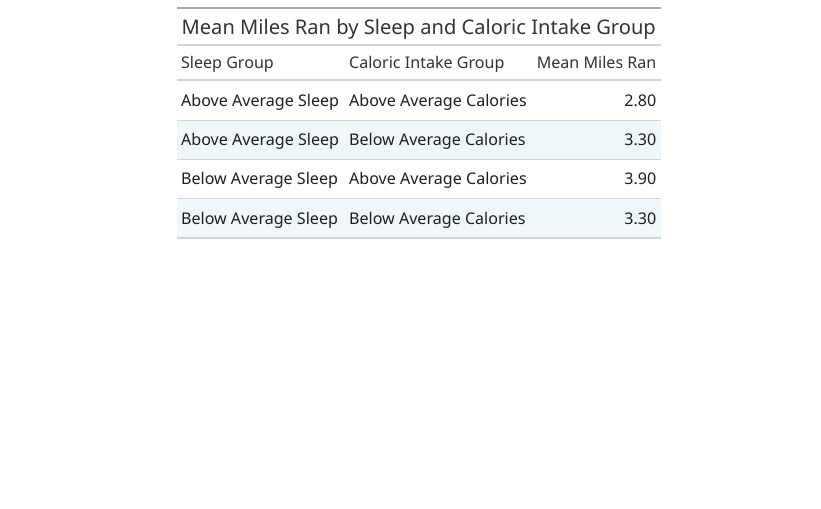
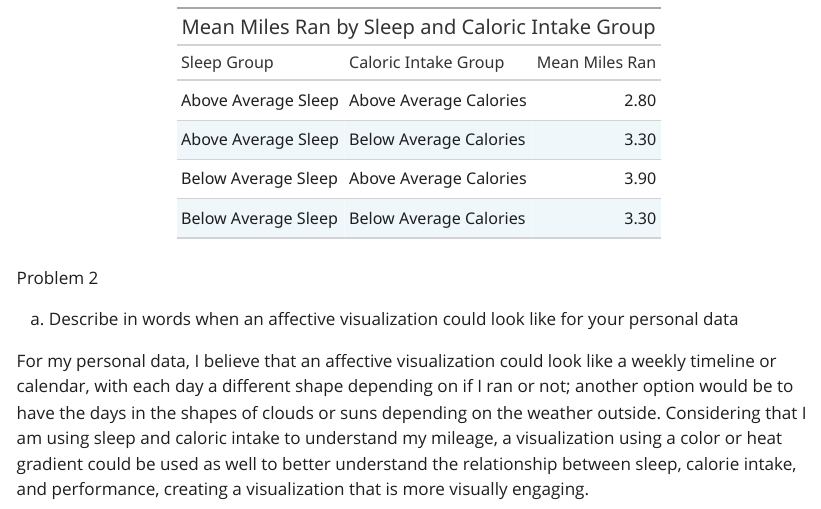
Before and after one commit to katefrankland/homework3, a Quarto document (code/homework_3.qmd): the page in a window 1100 px wide, from 5400 px down. The pictures show the output file code/homework_3.html that the author committed with the source, opened offline; Quarto's library style sheets are replaced by a plain one without menus; long lines of code are wrapped.

Commit message:
Beginning problem 2, describing what an affective visualization could look like for my personal data.

````diff
--- a/code/homework_3.qmd
+++ b/code/homework_3.qmd
@@ -178,3 +178,9 @@ summary_table %>%
     decimals = 2 # format the mean miles ran column to show two decimal places
   )
 ```
+
+Problem 2
+
+(a) Describe in words when an affective visualization could look like for your personal data
+
+For my personal data, I believe that an affective visualization could look like a weekly timeline or calendar, with each day a different shape depending on if I ran or not; another option would be to have the days in the shapes of clouds or suns depending on the weather outside. Considering that I am using sleep and caloric intake to understand my mileage, a visualization using a color or heat gradient could be used as well to better understand the relationship between sleep, calorie intake, and performance, creating a visualization that is more visually engaging.
````
Also changed, not shown: code/homework_3.html.
